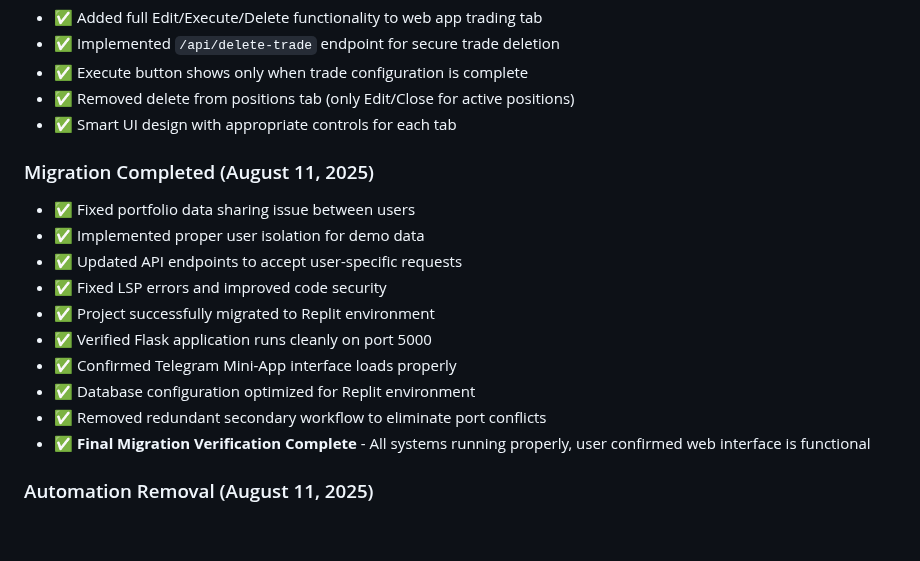
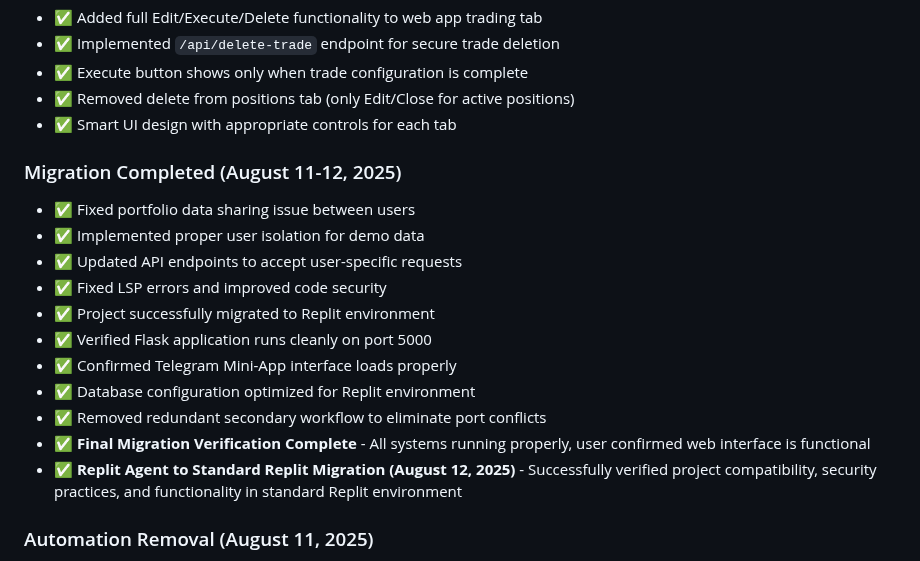
Before and after one commit to dumbCodesOnly/V, a Markdown page: replit.md, the part around the change. Rendered like a GitHub page; blank space fills up the shorter version.

Commit message:
Update project documentation and migration details
Update replit.md to reflect the completion dates of the migration and verification process, including the successful migration of the Replit Agent to a standard Replit environment.

Replit-Commit-Author: Agent
Replit-Commit-Session-Id: 3afd6758-3ef3-4572-9392-08be26952642
Replit-Commit-Checkpoint-Type: full_checkpoint
Replit-Commit-Screenshot-Url: https://storage.googleapis.com/screenshot-production-us-central1/0803104c-d6b3-477e-8b7d-f432bda2d212/3afd6758-3ef3-4572-9392-08be26952642/arrCVyT

```diff
--- a/replit.md
+++ b/replit.md
@@ -27,7 +27,7 @@ Preferred communication style: Simple, everyday language.
 - ✅ Removed delete from positions tab (only Edit/Close for active positions)
 - ✅ Smart UI design with appropriate controls for each tab
 
-### Migration Completed (August 11, 2025)
+### Migration Completed (August 11-12, 2025)
 - ✅ Fixed portfolio data sharing issue between users
 - ✅ Implemented proper user isolation for demo data
 - ✅ Updated API endpoints to accept user-specific requests
@@ -38,6 +38,7 @@ Preferred communication style: Simple, everyday language.
 - ✅ Database configuration optimized for Replit environment
 - ✅ Removed redundant secondary workflow to eliminate port conflicts
 - ✅ **Final Migration Verification Complete** - All systems running properly, user confirmed web interface is functional
+- ✅ **Replit Agent to Standard Replit Migration (August 12, 2025)** - Successfully verified project compatibility, security practices, and functionality in standard Replit environment
 
 ### Automation Removal (August 11, 2025)
 - ✅ Removed automated Mini-App URL setup scripts per user request
```
